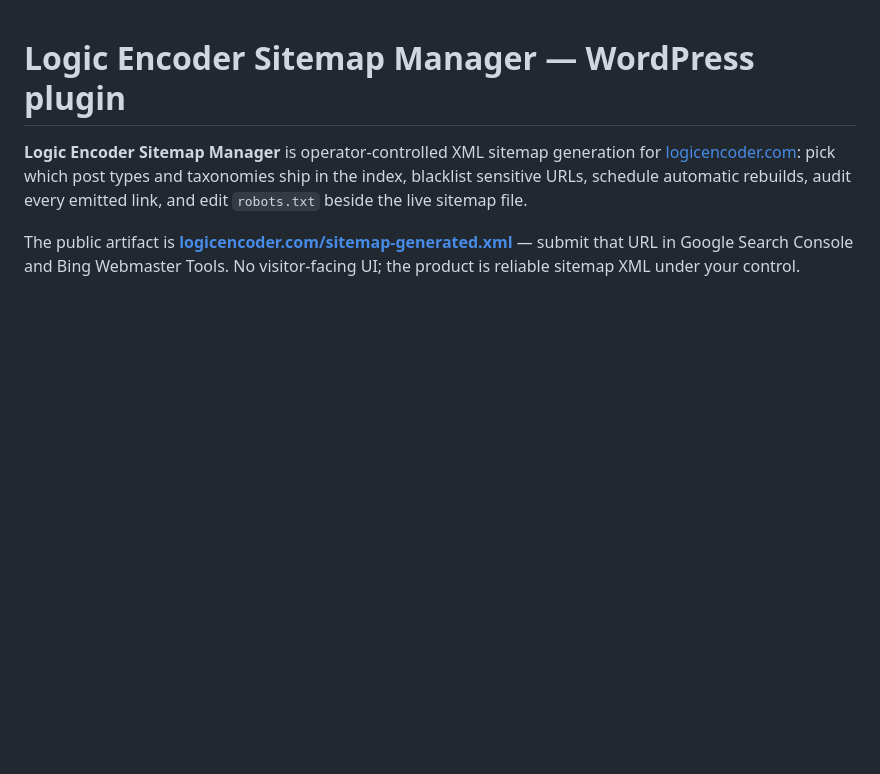
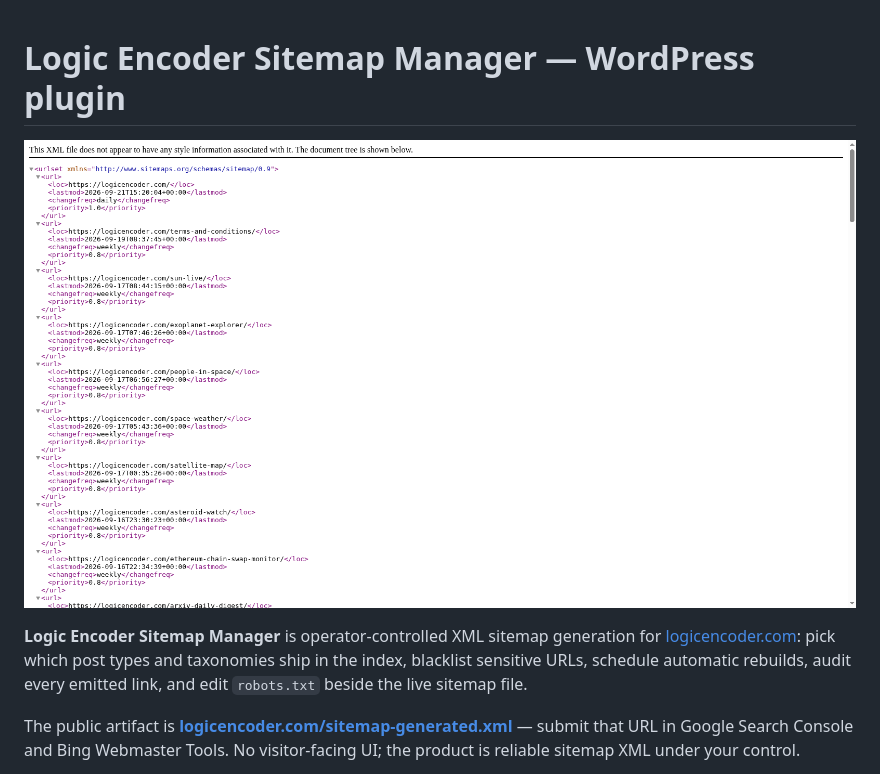
Before and after one commit to logicencoder/logicencoder-sitemap-manager-plugin-overview, a Markdown page: README.md, the part around the change. Rendered like a GitHub page; pictures changed too: assets/sitemap-manager-xml.png (added); blank space fills up the shorter version.

Commit message:
Add hero screenshot to README

```diff
--- a/README.md
+++ b/README.md
@@ -1,4 +1,6 @@
 # Logic Encoder Sitemap Manager — WordPress plugin
+
+![Logic Encoder Sitemap Manager — generated sitemap XML served on logicencoder.com](assets/sitemap-manager-xml.png)
 
 **Logic Encoder Sitemap Manager** is operator-controlled XML sitemap generation for [logicencoder.com](https://logicencoder.com): pick which post types and taxonomies ship in the index, blacklist sensitive URLs, schedule automatic rebuilds, audit every emitted link, and edit `robots.txt` beside the live sitemap file.
 
```
